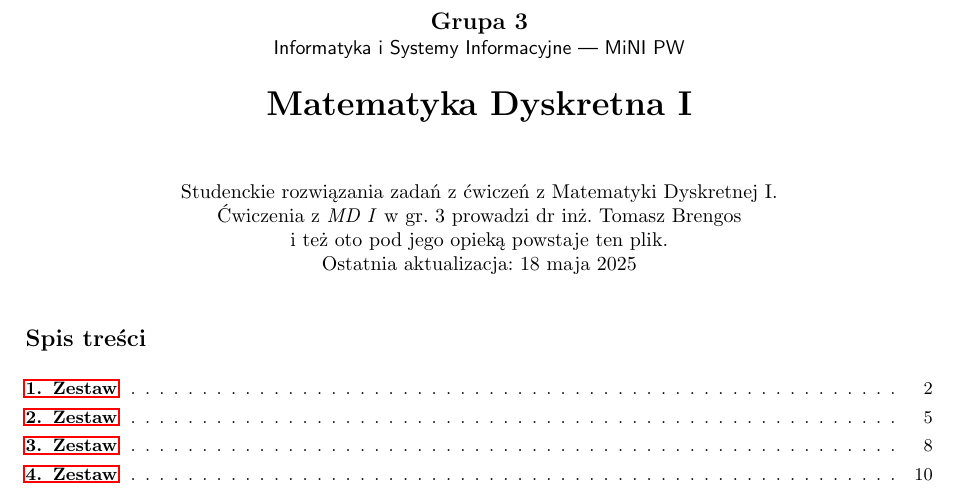
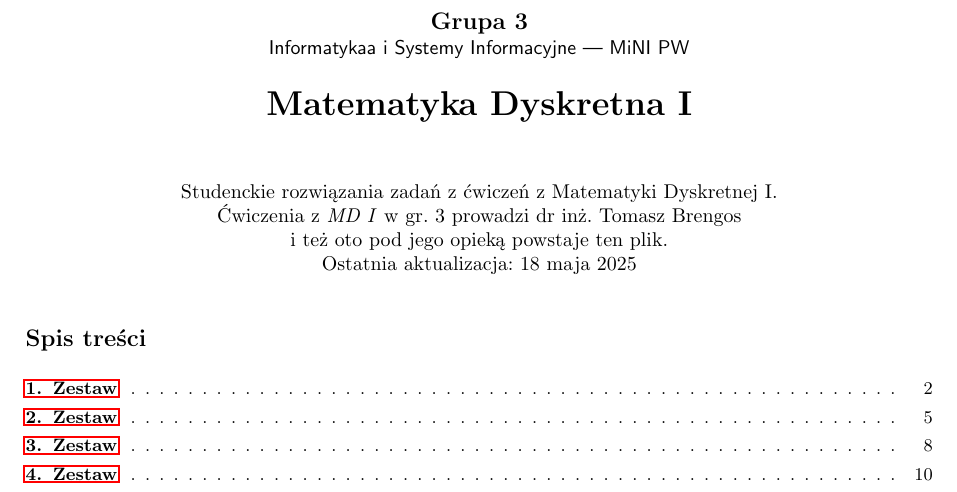
Before and after one commit to tomasz-pawlaczyk/MD1_2025G3, a LaTeX document (Tutorials.tex): part of page 1 of 13, cut so that both start at the same text. Compiled offline with pdfLaTeX.

```diff
--- a/Tutorials.tex
+++ b/Tutorials.tex
@@ -46,7 +46,7 @@
 % Początek strony tytułowej
 
 
-\author{\textbf{Grupa 3} \\ \textsf{Informatyka i Systemy Informacyjne | MiNI PW}}
+\author{\textbf{Grupa 3} \\ \textsf{Informatykaa i Systemy Informacyjne | MiNI PW}}
 \title{%
 %\includegraphics[width=1\textwidth]{logo_uczelni.png}
 \textbf{Matematyka Dyskretna I}}
```
